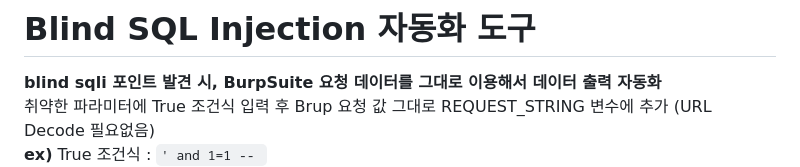
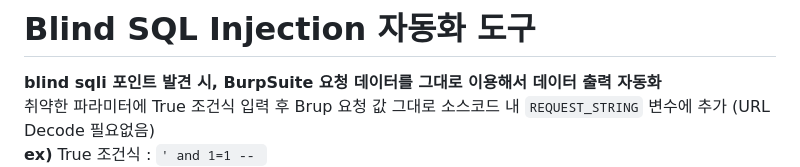
Before and after one commit to kazal92/blind_sqli, a Markdown page: README.md, the part around the change. GitHub-like rendering.

```diff
--- a/README.md
+++ b/README.md
@@ -1,6 +1,6 @@
 # Blind SQL Injection 자동화 도구
 **blind sqli 포인트 발견 시, BurpSuite 요청 데이터를 그대로 이용해서 데이터 출력 자동화**<br>
-취약한 파라미터에 True 조건식 입력 후 Brup 요청 값 그대로 REQUEST_STRING 변수에 추가 (URL Decode 필요없음)<br>
+취약한 파라미터에 True 조건식 입력 후 Brup 요청 값 그대로 소스코드 내 `REQUEST_STRING` 변수에 추가 (URL Decode 필요없음)<br>
 **ex)** True 조건식 : `' and 1=1 -- `<br>
   <img src="https://github.com/kazal92/blind_sqli/blob/main/images/request_string.png" alt="설명" style="width:60%;height:auto;"><br><br>
 결과 데이터 Console에 텍스트로 출력되며 아래와 같이 .db 파일로도 저장 가능함<br>
```
